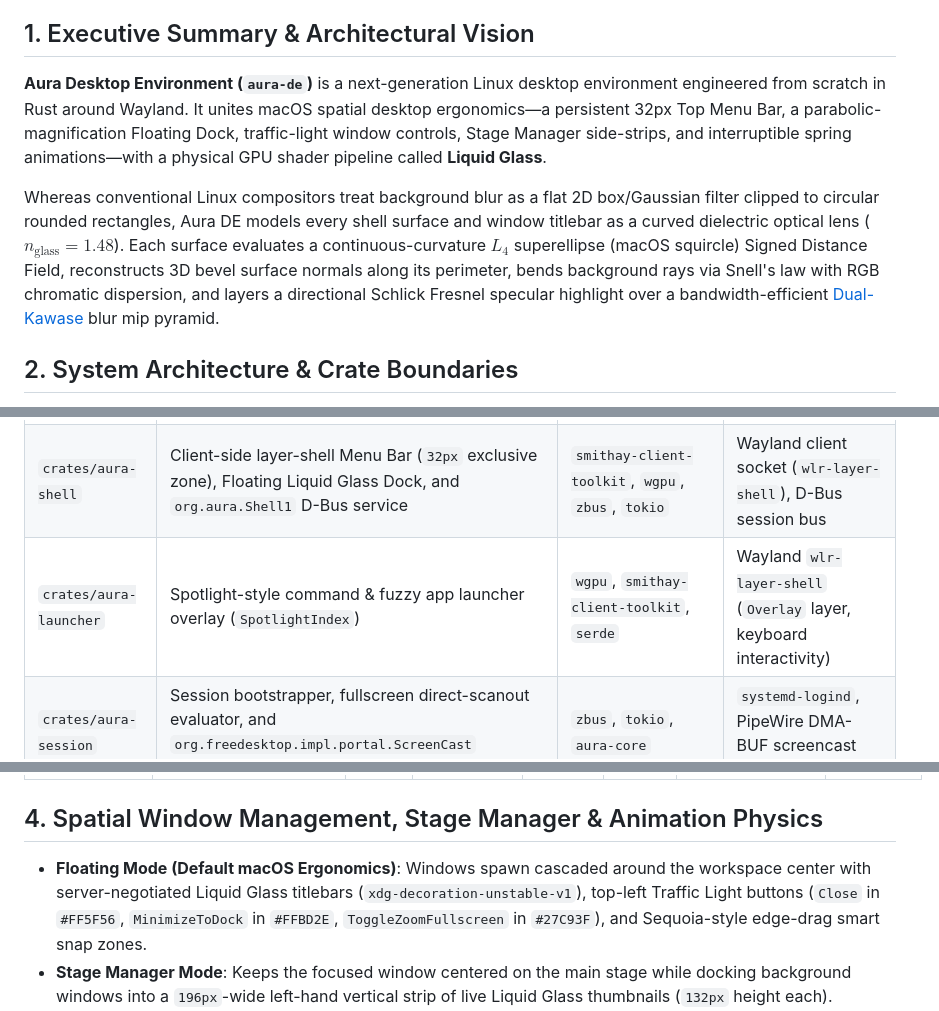
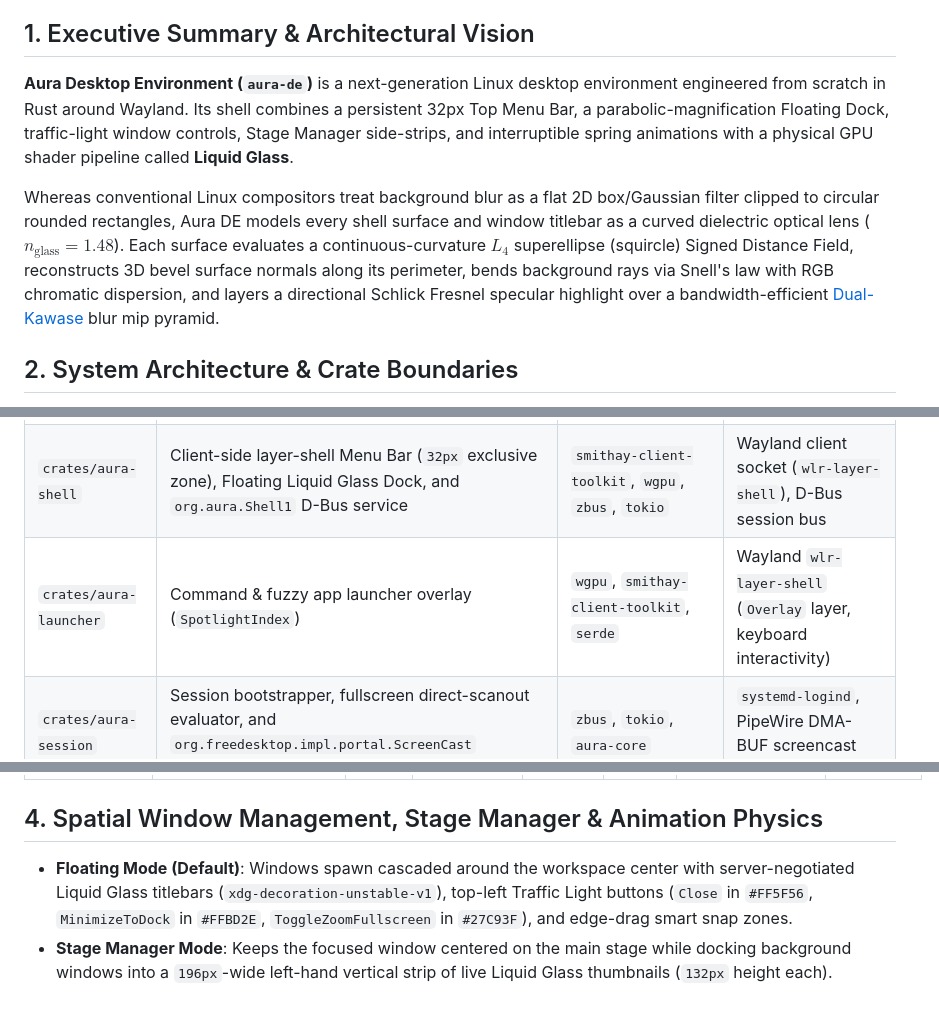
Before and after one commit to Yovieee/aura-de, a Markdown page: DESIGN.md, 3 parts joined by grey strips. Rendered like a GitHub page.

```diff
--- a/DESIGN.md
+++ b/DESIGN.md
@@ -4,9 +4,9 @@ This document specifies design targets. Its equations, protocol lists and visual
 
 ## 1. Executive Summary & Architectural Vision
 
-**Aura Desktop Environment (`aura-de`)** is a next-generation Linux desktop environment engineered from scratch in Rust around Wayland. It unites macOS spatial desktop ergonomics—a persistent 32px Top Menu Bar, a parabolic-magnification Floating Dock, traffic-light window controls, Stage Manager side-strips, and interruptible spring animations—with a physical GPU shader pipeline called **Liquid Glass**.
+**Aura Desktop Environment (`aura-de`)** is a next-generation Linux desktop environment engineered from scratch in Rust around Wayland. Its shell combines a persistent 32px Top Menu Bar, a parabolic-magnification Floating Dock, traffic-light window controls, Stage Manager side-strips, and interruptible spring animations with a physical GPU shader pipeline called **Liquid Glass**.
 
-Whereas conventional Linux compositors treat background blur as a flat 2D box/Gaussian filter clipped to circular rounded rectangles, Aura DE models every shell surface and window titlebar as a curved dielectric optical lens ($n_{\text{glass}} = 1.48$). Each surface evaluates a continuous-curvature $L_4$ superellipse (macOS squircle) Signed Distance Field, reconstructs 3D bevel surface normals along its perimeter, bends background rays via Snell's law with RGB chromatic dispersion, and layers a directional Schlick Fresnel specular highlight over a bandwidth-efficient [Dual-Kawase](https://blog.frost.kiwi/dual-kawase/) blur mip pyramid.
+Whereas conventional Linux compositors treat background blur as a flat 2D box/Gaussian filter clipped to circular rounded rectangles, Aura DE models every shell surface and window titlebar as a curved dielectric optical lens ($n_{\text{glass}} = 1.48$). Each surface evaluates a continuous-curvature $L_4$ superellipse (squircle) Signed Distance Field, reconstructs 3D bevel surface normals along its perimeter, bends background rays via Snell's law with RGB chromatic dispersion, and layers a directional Schlick Fresnel specular highlight over a bandwidth-efficient [Dual-Kawase](https://blog.frost.kiwi/dual-kawase/) blur mip pyramid.
 
 ## 2. System Architecture & Crate Boundaries
 
@@ -18,7 +18,7 @@ To keep core window layout logic 100% deterministic and testable without a GPU o
 | `crates/aura-render` | 64-byte `std140` uniform packers, Dual-Kawase FBO mip planner, and dual-target shaders (`liquid_glass.wgsl` + `liquid_glass.frag`) | `wgpu`, `bytemuck`, `glam`, `aura-core` | GPU shader compilation & uniform buffer alignment |
 | `crates/aura-compositor` | Wayland display server (`xdg-shell`, `wlr-layer-shell`, `ext-background-effect-v1`), damage-tracked backdrop pyramid, input routing | `smithay`, `calloop`, `wayland-server`, `aura-core`, `aura-render` | Wayland sockets, DRM/KMS, GBM, EGL, `libinput`, `libseat` |
 | `crates/aura-shell` | Client-side layer-shell Menu Bar (`32px` exclusive zone), Floating Liquid Glass Dock, and `org.aura.Shell1` D-Bus service | `smithay-client-toolkit`, `wgpu`, `zbus`, `tokio` | Wayland client socket (`wlr-layer-shell`), D-Bus session bus |
-| `crates/aura-launcher` | Spotlight-style command & fuzzy app launcher overlay (`SpotlightIndex`) | `wgpu`, `smithay-client-toolkit`, `serde` | Wayland `wlr-layer-shell` (`Overlay` layer, keyboard interactivity) |
+| `crates/aura-launcher` | Command & fuzzy app launcher overlay (`SpotlightIndex`) | `wgpu`, `smithay-client-toolkit`, `serde` | Wayland `wlr-layer-shell` (`Overlay` layer, keyboard interactivity) |
 | `crates/aura-session` | Session bootstrapper, fullscreen direct-scanout evaluator, and `org.freedesktop.impl.portal.ScreenCast` PipeWire portal | `zbus`, `tokio`, `aura-core` | `systemd-logind`, PipeWire DMA-BUF screencast streams |
 
 ## 3. Liquid Glass Optical Design System & Shader Pipeline
@@ -44,7 +44,7 @@ To keep core window layout logic 100% deterministic and testable without a GPU o
 
 ## 4. Spatial Window Management, Stage Manager & Animation Physics
 
-* **Floating Mode (Default macOS Ergonomics)**: Windows spawn cascaded around the workspace center with server-negotiated Liquid Glass titlebars (`xdg-decoration-unstable-v1`), top-left Traffic Light buttons (`Close` in `#FF5F56`, `MinimizeToDock` in `#FFBD2E`, `ToggleZoomFullscreen` in `#27C93F`), and Sequoia-style edge-drag smart snap zones.
+* **Floating Mode (Default)**: Windows spawn cascaded around the workspace center with server-negotiated Liquid Glass titlebars (`xdg-decoration-unstable-v1`), top-left Traffic Light buttons (`Close` in `#FF5F56`, `MinimizeToDock` in `#FFBD2E`, `ToggleZoomFullscreen` in `#27C93F`), and edge-drag smart snap zones.
 * **Stage Manager Mode**: Keeps the focused window centered on the main stage while docking background windows into a `196px`-wide left-hand vertical strip of live Liquid Glass thumbnails (`132px` height each).
 * **Dynamic Tiling Mode**: Automatically arranges windows into a 55% master / 45% vertical stack split for keyboard-centric engineering workflows.
 * **Critically Damped Springs & Parabolic Dock Magnification**: Interruptible second-order springs ($\omega_0 = 24.0\text{ rad/s}, \zeta = 1.0$) must handle variable frame time and suspend/resume without diverging. A raised-cosine Dock icon magnifier targets `52px` to `84px` peak.
```
Also changed, not shown: CHANGELOG.md (+2 -2 lines), README.md (+17 -1 lines), docs/screenshots/desktop.png (added), docs/screenshots/launcher.png (added), docs/screenshots/screencast-consent.png (added), 7 other files.
